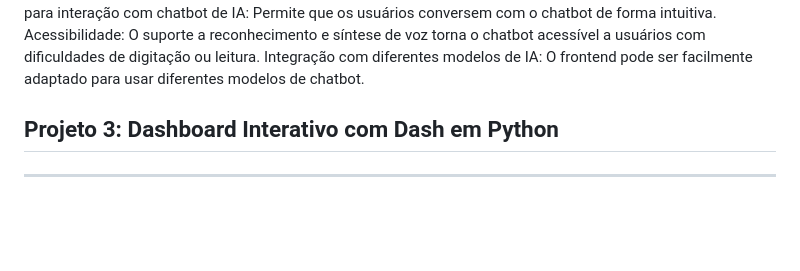
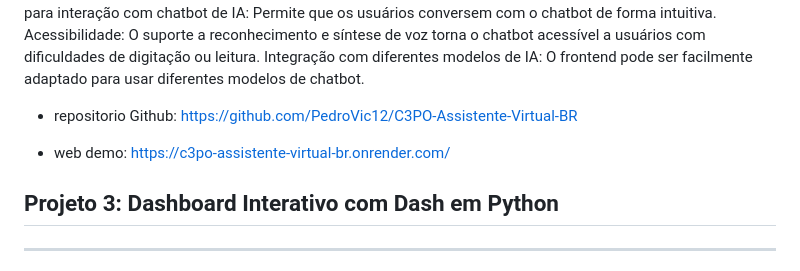
Before and after one commit to PedroVic12/ia-gemini-alura3, a Markdown page: README.md, the part around one of its changes. Rendered like a GitHub page; blank space fills up the shorter version.

```diff
--- a/README.md
+++ b/README.md
@@ -61,6 +64,9 @@ Interface amigável para interação com chatbot de IA: Permite que os usuários
 Acessibilidade: O suporte a reconhecimento e síntese de voz torna o chatbot acessível a usuários com dificuldades de digitação ou leitura.
 Integração com diferentes modelos de IA: O frontend pode ser facilmente adaptado para usar diferentes modelos de chatbot.
 
+- repositorio Github: https://github.com/PedroVic12/C3PO-Assistente-Virtual-BR
+
+- web demo: https://c3po-assistente-virtual-br.onrender.com/
 
 
 ## Projeto 3: Dashboard Interativo com Dash em Python
```
Also changed, not shown: other parts of README.md (+6 -3 lines).
